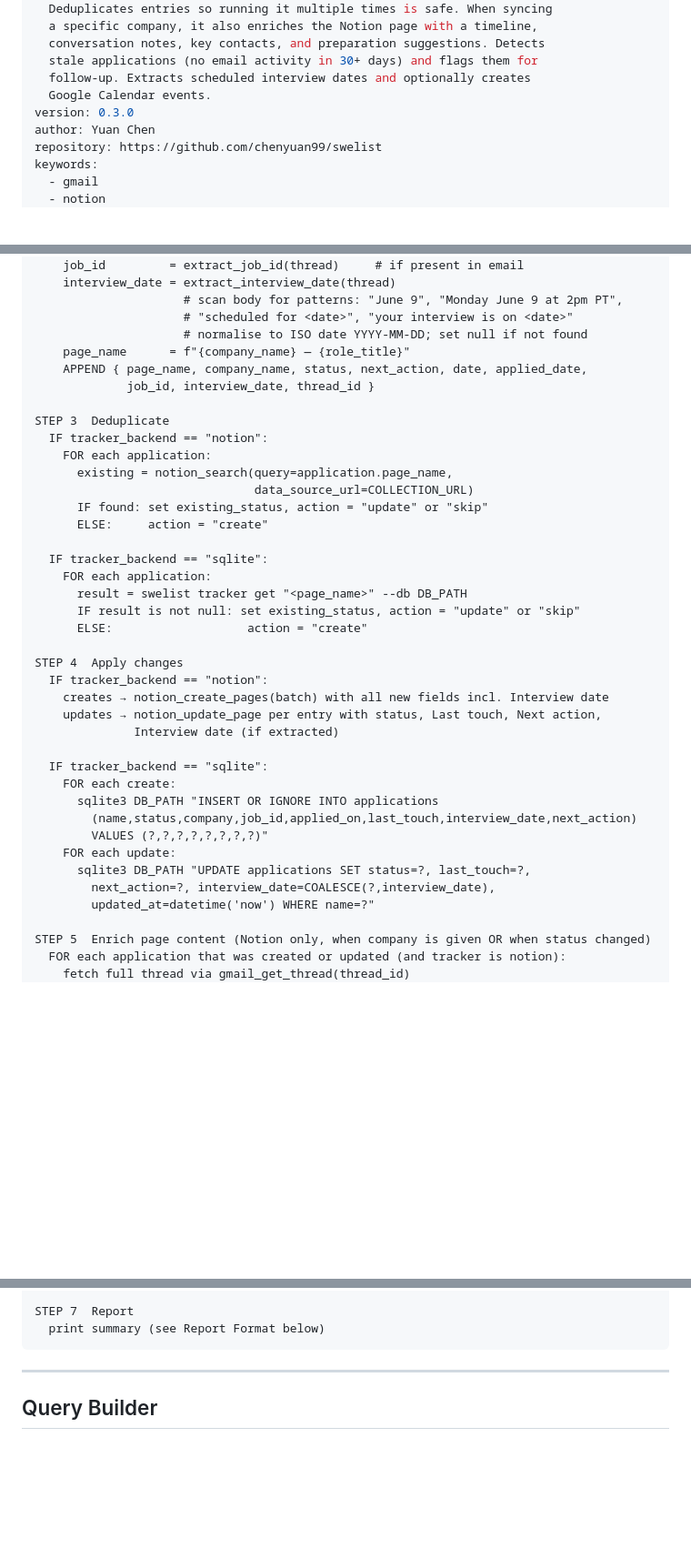
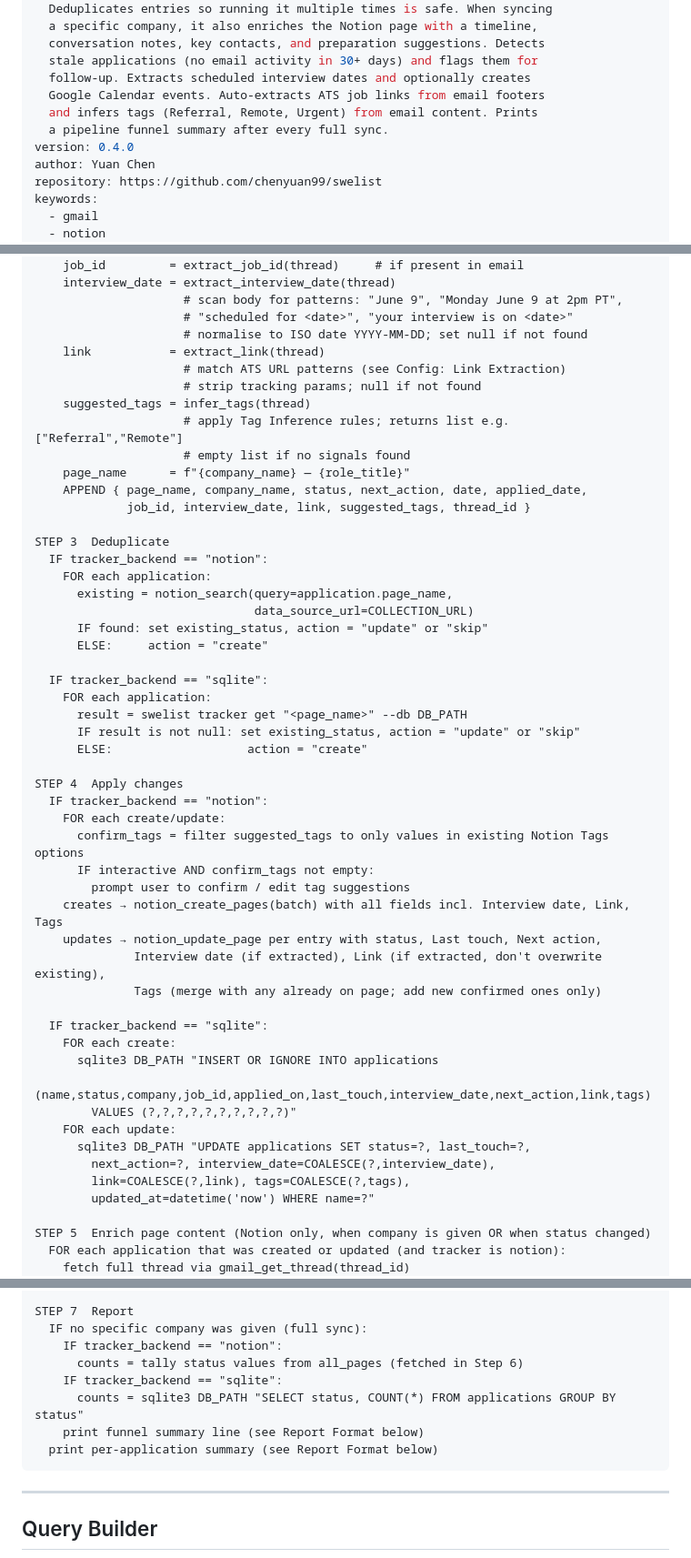
Before and after one commit to chenyuan99/swelist, a Markdown page: skills/job-application-manager/SKILL.md, 3 parts joined by grey strips. Shown at 91% size. GitHub-like rendering; blank space fills up the shorter version.

````diff
--- a/skills/job-application-manager/SKILL.md
+++ b/skills/job-application-manager/SKILL.md
@@ -14,8 +14,10 @@ summary: >
   conversation notes, key contacts, and preparation suggestions. Detects
   stale applications (no email activity in 30+ days) and flags them for
   follow-up. Extracts scheduled interview dates and optionally creates
-  Google Calendar events.
-version: 0.3.0
+  Google Calendar events. Auto-extracts ATS job links from email footers
+  and infers tags (Referral, Remote, Urgent) from email content. Prints
+  a pipeline funnel summary after every full sync.
+version: 0.4.0
 author: Yuan Chen
 repository: https://github.com/chenyuan99/swelist
 keywords:
@@ -282,9 +329,15 @@ STEP 2  Parse threads → applications[]
                      # scan body for patterns: "June 9", "Monday June 9 at 2pm PT",
                      # "scheduled for <date>", "your interview is on <date>"
                      # normalise to ISO date YYYY-MM-DD; set null if not found
+    link           = extract_link(thread)
+                     # match ATS URL patterns (see Config: Link Extraction)
+                     # strip tracking params; null if not found
+    suggested_tags = infer_tags(thread)
+                     # apply Tag Inference rules; returns list e.g. ["Referral","Remote"]
+                     # empty list if no signals found
     page_name      = f"{company_name} — {role_title}"
     APPEND { page_name, company_name, status, next_action, date, applied_date,
-             job_id, interview_date, thread_id }
+             job_id, interview_date, link, suggested_tags, thread_id }
 
 STEP 3  Deduplicate
   IF tracker_backend == "notion":
@@ -302,18 +355,24 @@ STEP 3  Deduplicate
 
 STEP 4  Apply changes
   IF tracker_backend == "notion":
-    creates → notion_create_pages(batch) with all new fields incl. Interview date
+    FOR each create/update:
+      confirm_tags = filter suggested_tags to only values in existing Notion Tags options
+      IF interactive AND confirm_tags not empty:
+        prompt user to confirm / edit tag suggestions
+    creates → notion_create_pages(batch) with all fields incl. Interview date, Link, Tags
     updates → notion_update_page per entry with status, Last touch, Next action,
-              Interview date (if extracted)
+              Interview date (if extracted), Link (if extracted, don't overwrite existing),
+              Tags (merge with any already on page; add new confirmed ones only)
 
   IF tracker_backend == "sqlite":
     FOR each create:
       sqlite3 DB_PATH "INSERT OR IGNORE INTO applications
-        (name,status,company,job_id,applied_on,last_touch,interview_date,next_action)
-        VALUES (?,?,?,?,?,?,?,?)"
+        (name,status,company,job_id,applied_on,last_touch,interview_date,next_action,link,tags)
+        VALUES (?,?,?,?,?,?,?,?,?,?)"
     FOR each update:
       sqlite3 DB_PATH "UPDATE applications SET status=?, last_touch=?,
         next_action=?, interview_date=COALESCE(?,interview_date),
+        link=COALESCE(?,link), tags=COALESCE(?,tags),
         updated_at=datetime('now') WHERE name=?"
 
 STEP 5  Enrich page content (Notion only, when company is given OR when status changed)
@@ -368,7 +427,13 @@ STEP 6  Staleness detection
         updated_at=datetime('now') WHERE name=?"
 
 STEP 7  Report
-  print summary (see Report Format below)
+  IF no specific company was given (full sync):
+    IF tracker_backend == "notion":
+      counts = tally status values from all_pages (fetched in Step 6)
+    IF tracker_backend == "sqlite":
+      counts = sqlite3 DB_PATH "SELECT status, COUNT(*) FROM applications GROUP BY status"
+    print funnel summary line (see Report Format below)
+  print per-application summary (see Report Format below)
 ```
 
 ---
````
Also changed, not shown: other parts of skills/job-application-manager/SKILL.md (+69 -2 lines).
